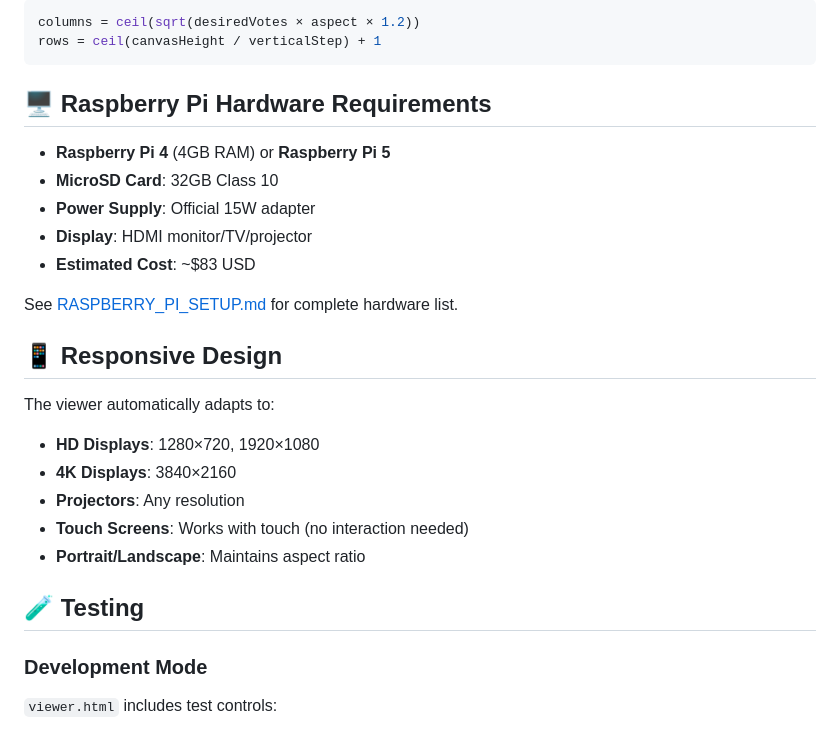
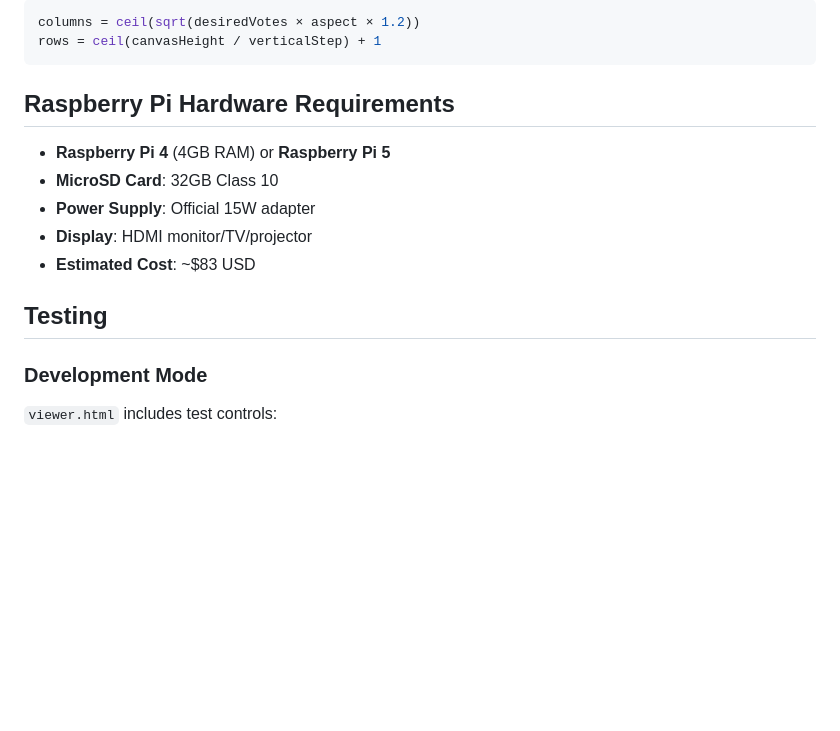
Before and after one commit to UrielMonarrez17/digital_art, a Markdown page: README.md, the part around one of its changes. GitHub-like rendering; blank space fills up the shorter version.

````diff
--- a/README.md
+++ b/README.md
@@ -139,7 +139,7 @@ columns = ceil(sqrt(desiredVotes × aspect × 1.2))
 rows = ceil(canvasHeight / verticalStep) + 1
 ```
 
-## 🖥️ Raspberry Pi Hardware Requirements
+##  Raspberry Pi Hardware Requirements
 
 - **Raspberry Pi 4** (4GB RAM) or **Raspberry Pi 5**
 - **MicroSD Card**: 32GB Class 10
@@ -147,18 +147,8 @@ rows = ceil(canvasHeight / verticalStep) + 1
 - **Display**: HDMI monitor/TV/projector
 - **Estimated Cost**: ~$83 USD
 
-See [RASPBERRY_PI_SETUP.md](RASPBERRY_PI_SETUP.md) for complete hardware list.
 
-## 📱 Responsive Design
-
-The viewer automatically adapts to:
-- **HD Displays**: 1280×720, 1920×1080
-- **4K Displays**: 3840×2160
-- **Projectors**: Any resolution
-- **Touch Screens**: Works with touch (no interaction needed)
-- **Portrait/Landscape**: Maintains aspect ratio
-
-## 🧪 Testing
+##  Testing
 
 ### Development Mode
 `viewer.html` includes test controls:
````
Also changed, not shown: other parts of README.md (+12 -64 lines).
